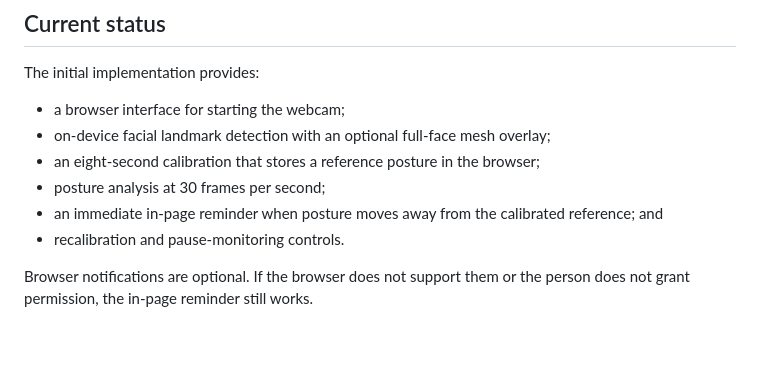
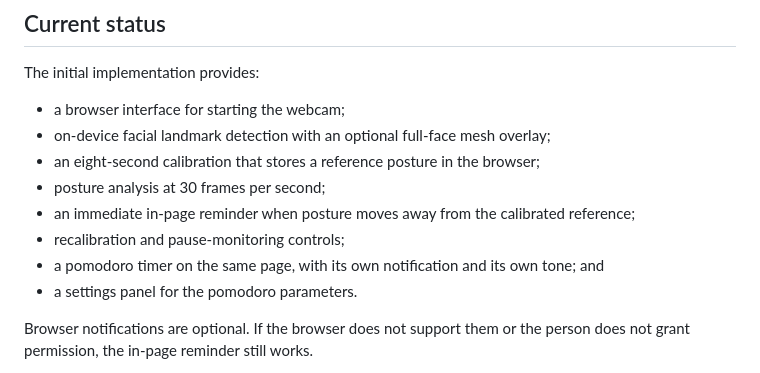
Before and after one commit to jeromeetienne/sit_up_please.ai, a Markdown page: README.md, the part around one of its changes. Rendered like a GitHub page; blank space fills up the shorter version.

```diff
--- a/README.md
+++ b/README.md
@@ -12,8 +12,10 @@ The initial implementation provides:
 - on-device facial landmark detection with an optional full-face mesh overlay;
 - an eight-second calibration that stores a reference posture in the browser;
 - posture analysis at 30 frames per second;
-- an immediate in-page reminder when posture moves away from the calibrated reference; and
-- recalibration and pause-monitoring controls.
+- an immediate in-page reminder when posture moves away from the calibrated reference;
+- recalibration and pause-monitoring controls;
+- a pomodoro timer on the same page, with its own notification and its own tone; and
+- a settings panel for the pomodoro parameters.
 
 Browser notifications are optional. If the browser does not support them or the person does not grant permission, the in-page reminder still works.
 
```
Also changed, not shown: other parts of README.md (+31 -0 lines).
